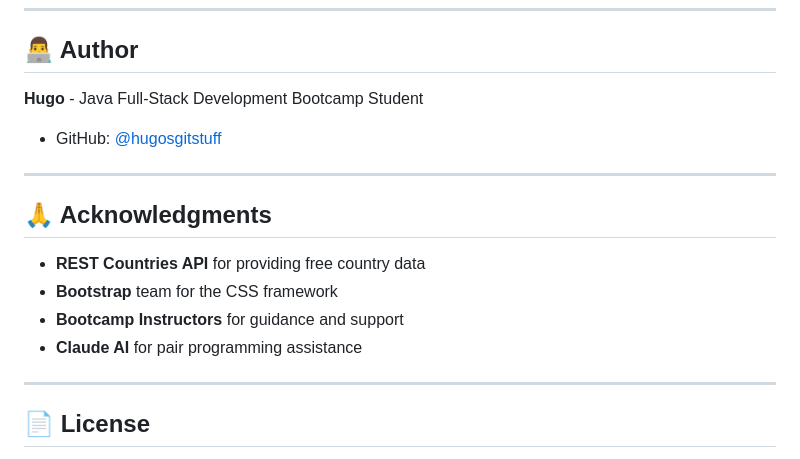
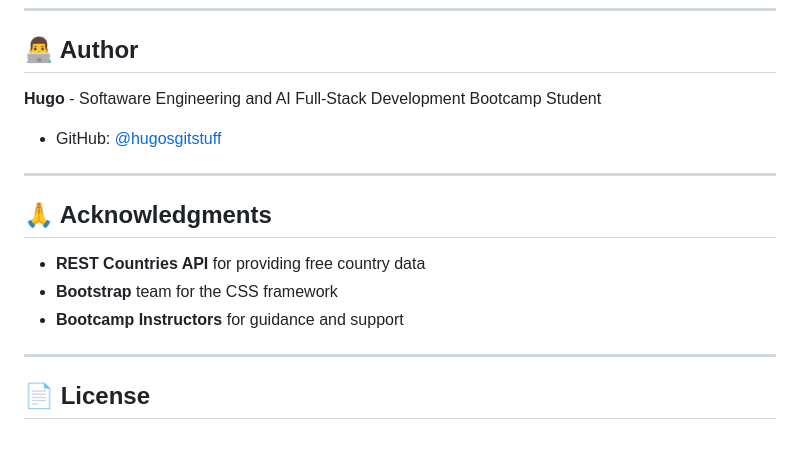
Before and after one commit to HugosGitStuff/spa-country-info, a Markdown page: README.md, the part around the change. Drawn GitHub-style.

Commit message:
Revise author info
Updated author description and removed Claude AI credit.

```diff
--- a/README.md
+++ b/README.md
@@ -238,7 +238,7 @@ This project was completed during **Week 9** of a **14-week Java Full-Stack Boot
 
 ## 👨‍💻 Author
 
-**Hugo** - Java Full-Stack Development Bootcamp Student
+**Hugo** - Softaware Engineering and AI Full-Stack Development Bootcamp Student
 - GitHub: [@hugosgitstuff](https://github.com/hugosgitstuff)
 
 ---
@@ -248,7 +248,6 @@ This project was completed during **Week 9** of a **14-week Java Full-Stack Boot
 - **REST Countries API** for providing free country data
 - **Bootstrap** team for the CSS framework
 - **Bootcamp Instructors** for guidance and support
-- **Claude AI** for pair programming assistance
 
 ---
 
```
